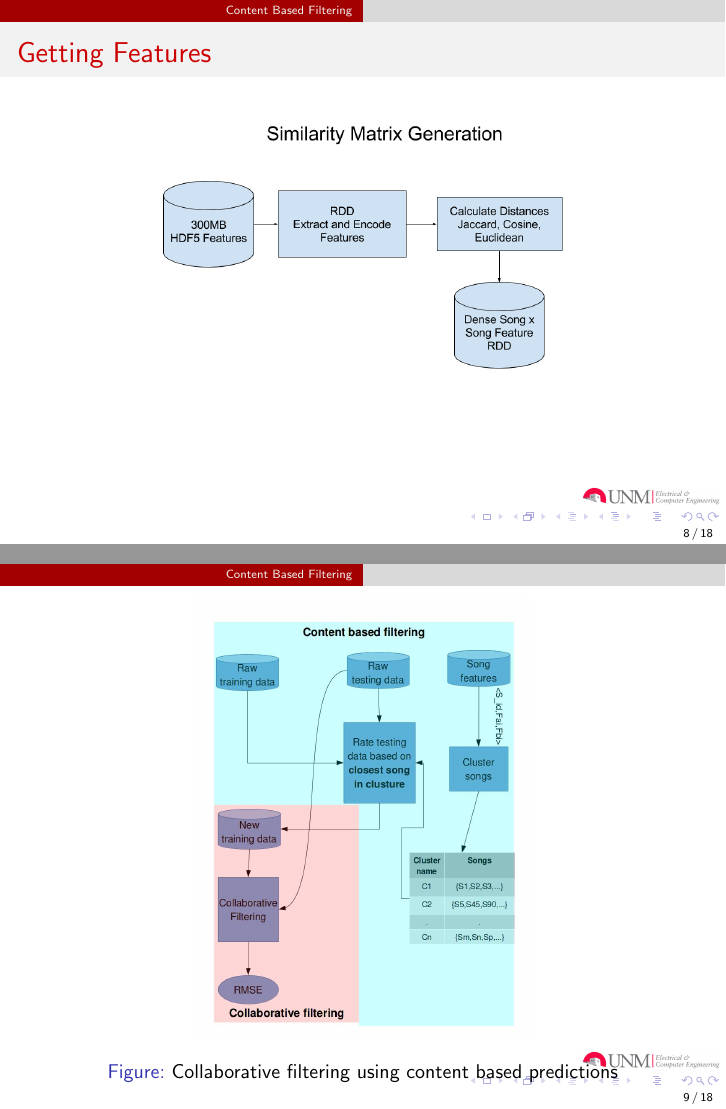
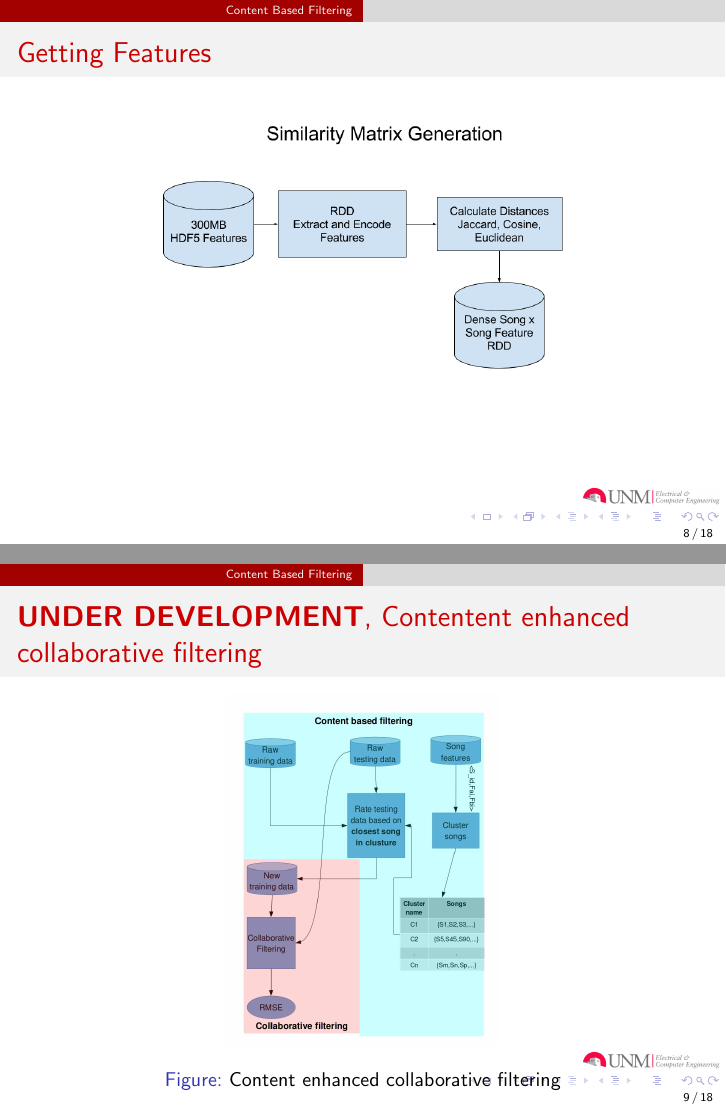
Before and after one commit to AcidLeroy/MusicRecommender, LaTeX slides (docs/presentation.tex): pages 8 and 9 of 18, joined at a grey line. Compiled offline with pdfLaTeX.

Commit message:
prefixed UNDER DEVELOPMENT to our new method

```diff
--- a/docs/presentation.tex
+++ b/docs/presentation.tex
@@ -126,9 +126,10 @@
 
   \begin{frame}
     \begin{figure}[!h]
+      \frametitle{{\bf UNDER DEVELOPMENT}, Contentent enhanced collaborative filtering}
       \centering
-      \includegraphics[width=0.5\linewidth]{figures/contentBasedBlockDiag.jpg}
-      \caption{Collaborative filtering using content based predictions}
+      \includegraphics[width=0.4\linewidth]{figures/contentBasedBlockDiag.jpg}
+      \caption{ Content enhanced collaborative filtering}
     \end{figure}
   \end{frame}
   \begin{frame}
```
